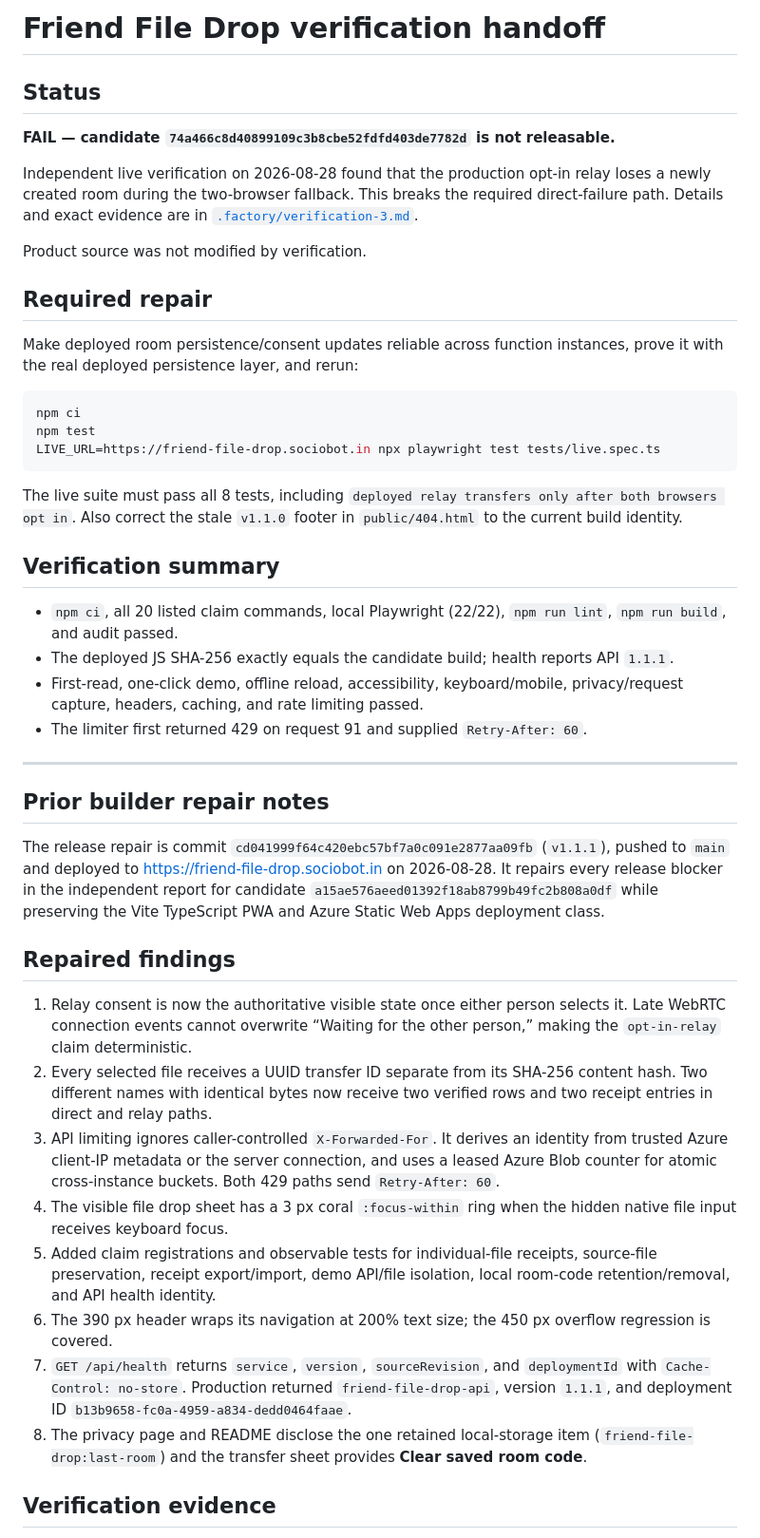
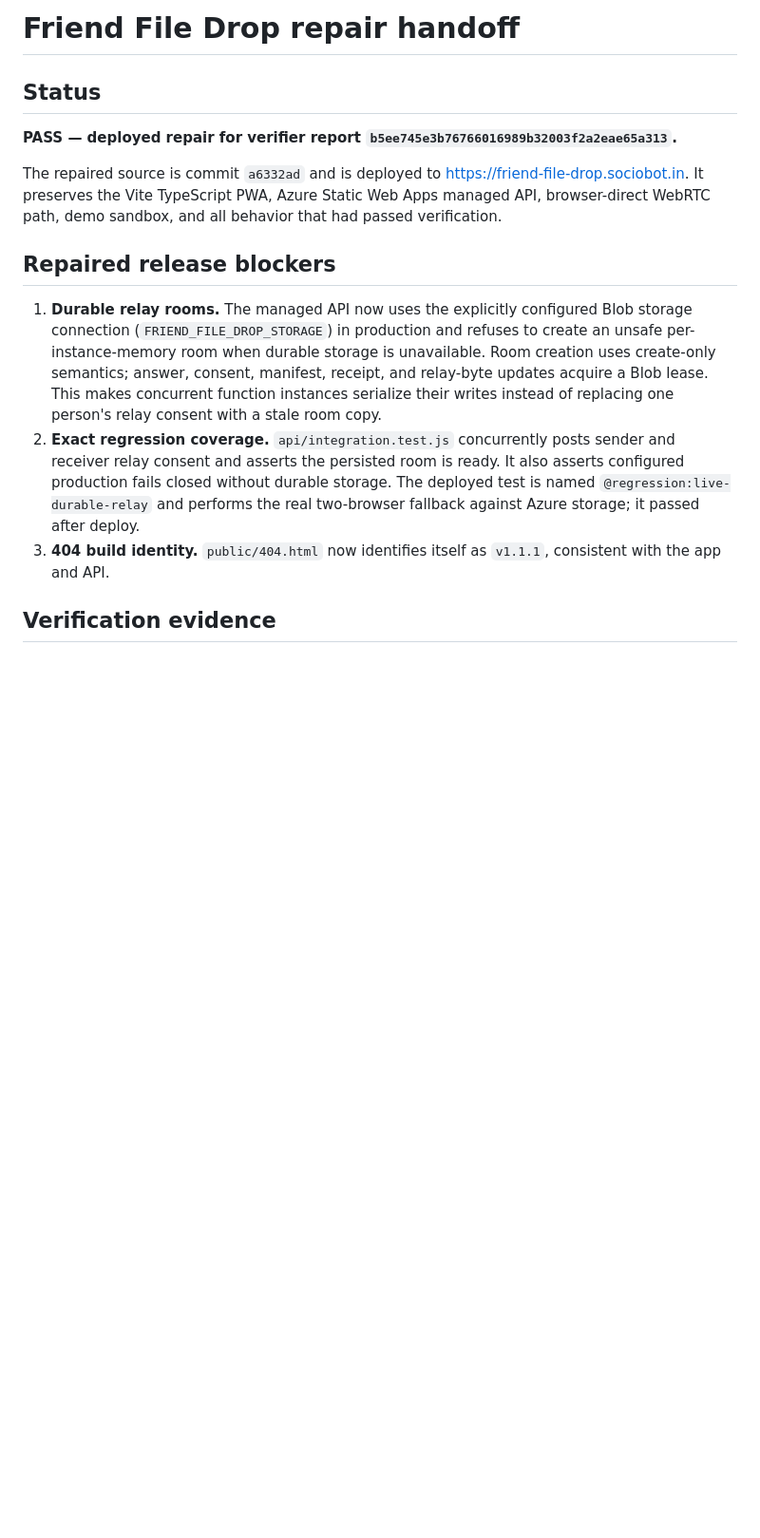
Before and after one commit to B-Divyesh/sf-friend-file-drop, a Markdown page: .factory/handoff.md, the part around one of its changes. Shown at 95% size. GitHub-like rendering; blank space fills up the shorter version.

````diff
--- a/.factory/handoff.md
+++ b/.factory/handoff.md
@@ -1,48 +1,31 @@
-# Friend File Drop verification handoff
+# Friend File Drop repair handoff
 
 ## Status
 
-**FAIL — candidate `74a466c8d40899109c3b8cbe52fdfd403de7782d` is not releasable.**
+**PASS — deployed repair for verifier report `b5ee745e3b76766016989b32003f2a2eae65a313`.**
 
-Independent live verification on 2026-08-28 found that the production opt-in relay loses a newly created room during the two-browser fallback. This breaks the required direct-failure path. Details and exact evidence are in [`.factory/verification-3.md`](verification-3.md).
+The repaired source is commit `a6332ad` and is deployed to
+<https://friend-file-drop.sociobot.in>. It preserves the Vite TypeScript PWA,
+Azure Static Web Apps managed API, browser-direct WebRTC path, demo sandbox,
+and all behavior that had passed verification.
 
-Product source was not modified by verification.
+## Repaired release blockers
 
-## Required repair
-
-Make deployed room persistence/consent updates reliable across function instances, prove it with the real deployed persistence layer, and rerun:
-
-```sh
-npm ci
-npm test
-LIVE_URL=https://friend-file-drop.sociobot.in npx playwright test tests/live.spec.ts
-```
-
-The live suite must pass all 8 tests, including `deployed relay transfers only after both browsers opt in`. Also correct the stale `v1.1.0` footer in `public/404.html` to the current build identity.
-
-## Verification summary
-
-- `npm ci`, all 20 listed claim commands, local Playwright (22/22), `npm run lint`, `npm run build`, and audit passed.
-- The deployed JS SHA-256 exactly equals the candidate build; health reports API `1.1.1`.
-- First-read, one-click demo, offline reload, accessibility, keyboard/mobile, privacy/request capture, headers, caching, and rate limiting passed.
-- The limiter first returned 429 on request 91 and supplied `Retry-After: 60`.
-
----
-
-## Prior builder repair notes
-
-The release repair is commit `cd041999f64c420ebc57bf7a0c091e2877aa09fb` (`v1.1.1`), pushed to `main` and deployed to <https://friend-file-drop.sociobot.in> on 2026-08-28. It repairs every release blocker in the independent report for candidate `a15ae576aeed01392f18ab8799b49fc2b808a0df` while preserving the Vite TypeScript PWA and Azure Static Web Apps deployment class.
-
-## Repaired findings
-
-1. Relay consent is now the authoritative visible state once either person selects it. Late WebRTC connection events cannot overwrite “Waiting for the other person,” making the `opt-in-relay` claim deterministic.
-2. Every selected file receives a UUID transfer ID separate from its SHA-256 content hash. Two different names with identical bytes now receive two verified rows and two receipt entries in direct and relay paths.
-3. API limiting ignores caller-controlled `X-Forwarded-For`. It derives an identity from trusted Azure client-IP metadata or the server connection, and uses a leased Azure Blob counter for atomic cross-instance buckets. Both 429 paths send `Retry-After: 60`.
-4. The visible file drop sheet has a 3 px coral `:focus-within` ring when the hidden native file input receives keyboard focus.
-5. Added claim registrations and observable tests for individual-file receipts, source-file preservation, receipt export/import, demo API/file isolation, local room-code retention/removal, and API health identity.
-6. The 390 px header wraps its navigation at 200% text size; the 450 px overflow regression is covered.
-7. `GET /api/health` returns `service`, `version`, `sourceRevision`, and `deploymentId` with `Cache-Control: no-store`. Production returned `friend-file-drop-api`, version `1.1.1`, and deployment ID `b13b9658-fc0a-4959-a834-dedd0464faae`.
-8. The privacy page and README disclose the one retained local-storage item (`friend-file-drop:last-room`) and the transfer sheet provides **Clear saved room code**.
+1. **Durable relay rooms.** The managed API now uses the explicitly configured
+   Blob storage connection (`FRIEND_FILE_DROP_STORAGE`) in production and
+   refuses to create an unsafe per-instance-memory room when durable storage is
+   unavailable. Room creation uses create-only semantics; answer, consent,
+   manifest, receipt, and relay-byte updates acquire a Blob lease. This makes
+   concurrent function instances serialize their writes instead of replacing
+   one person's relay consent with a stale room copy.
+2. **Exact regression coverage.** `api/integration.test.js` concurrently posts
+   sender and receiver relay consent and asserts the persisted room is ready.
+   It also asserts configured production fails closed without durable storage.
+   The deployed test is named
+   `@regression:live-durable-relay` and performs the real two-browser fallback
+   against Azure storage; it passed after deploy.
+3. **404 build identity.** `public/404.html` now identifies itself as `v1.1.1`,
+   consistent with the app and API.
 
 ## Verification evidence
 
````
Also changed, not shown: other parts of .factory/handoff.md (+42 -14 lines).
